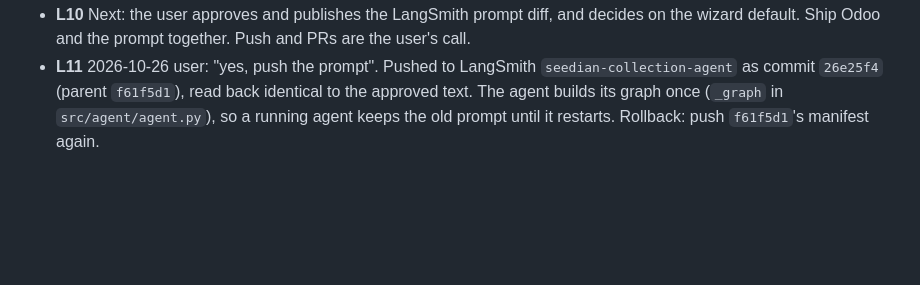
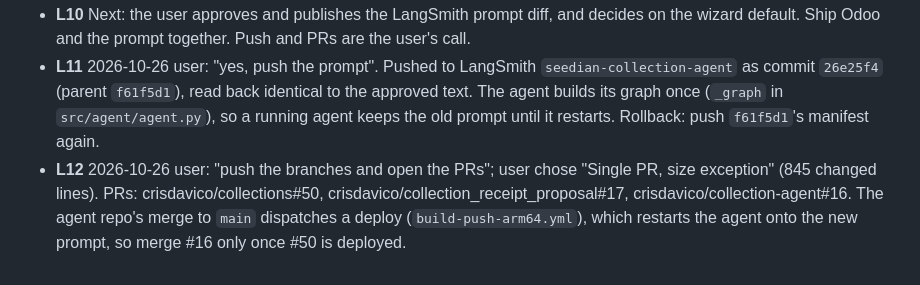
Before and after one commit to crisdavico/collections, a Markdown page: odd/tasks/declare-cash-on-close.md, the part around the change. Drawn GitHub-style; blank space fills up the shorter version.

Commit message:
docs(collection): log the declare-cash-on-close PRs

```diff
--- a/odd/tasks/declare-cash-on-close.md
+++ b/odd/tasks/declare-cash-on-close.md
@@ -40,3 +40,4 @@ Route evidence: one behavior across one addon plus docs; no parallel independent
 - **L9** Native review (risk + reliability lenses, base `main`, commits `8339efc` + `56bb6f3`): approved and acknowledged, lineage `review-0128bdbd0a36298c`. Advisories, not blocking: the wizard declares an implicit 0 when nothing is typed (WARNING); the close-time cap "cash minus seller deposits" has no test with a deposit on the sheet (SUGGESTION).
 - **L10** Next: the user approves and publishes the LangSmith prompt diff, and decides on the wizard default. Ship Odoo and the prompt together. Push and PRs are the user's call.
 - **L11** 2026-10-26 user: "yes, push the prompt". Pushed to LangSmith `seedian-collection-agent` as commit `26e25f4` (parent `f61f5d1`), read back identical to the approved text. The agent builds its graph once (`_graph` in `src/agent/agent.py`), so a running agent keeps the old prompt until it restarts. Rollback: push `f61f5d1`'s manifest again.
+- **L12** 2026-10-26 user: "push the branches and open the PRs"; user chose "Single PR, size exception" (845 changed lines). PRs: crisdavico/collections#50, crisdavico/collection_receipt_proposal#17, crisdavico/collection-agent#16. The agent repo's merge to `main` dispatches a deploy (`build-push-arm64.yml`), which restarts the agent onto the new prompt, so merge #16 only once #50 is deployed.
```
